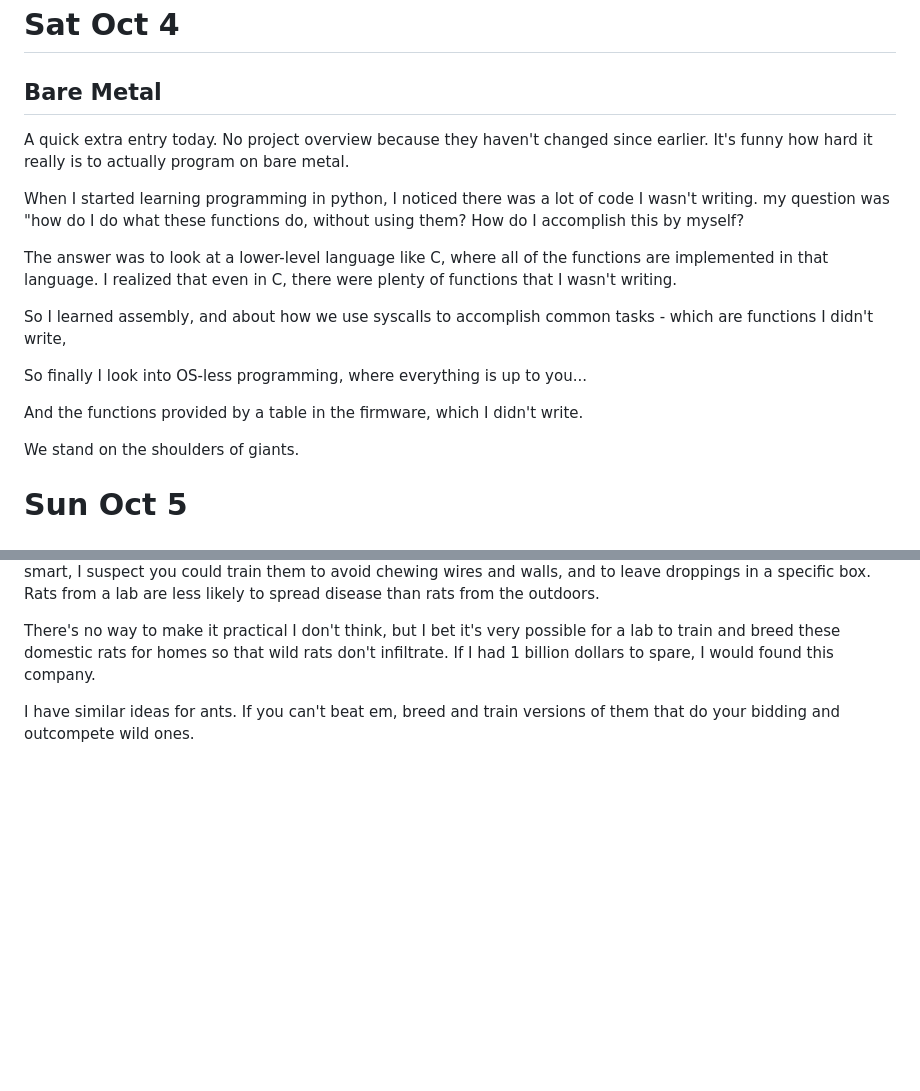
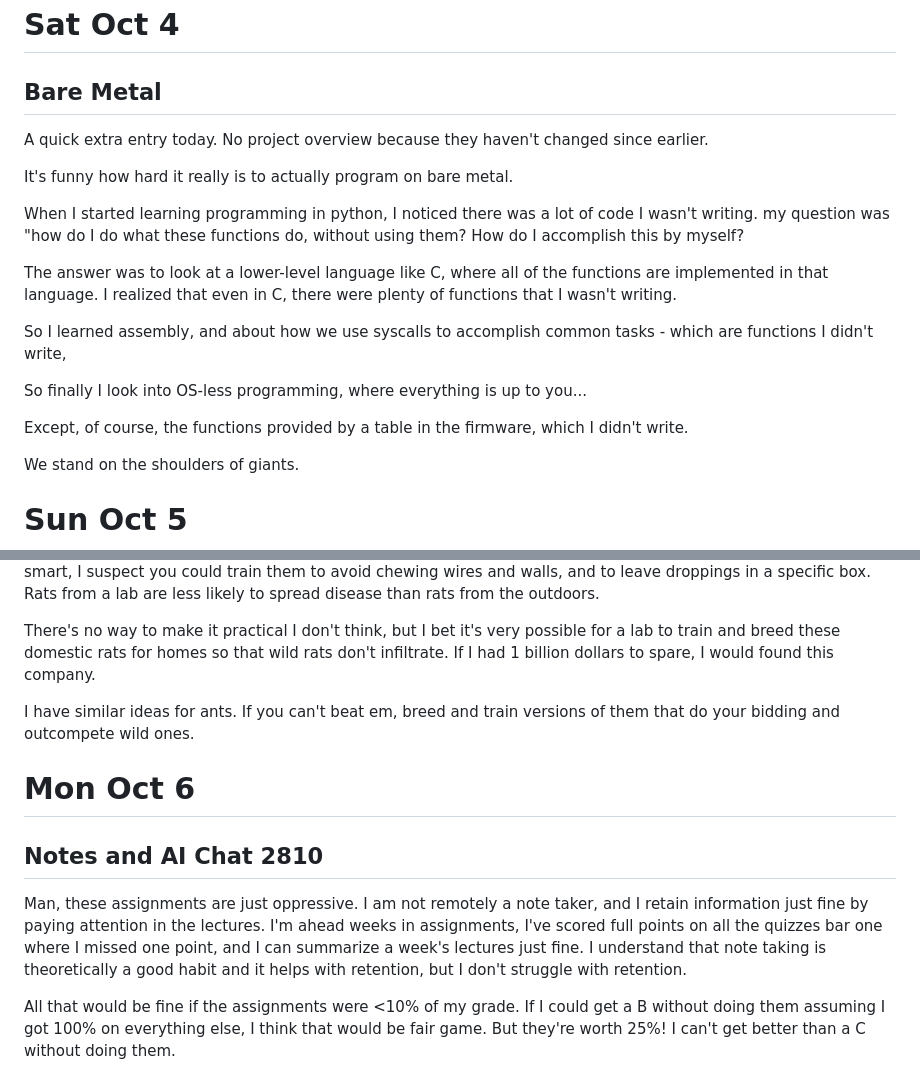
Before and after one commit to Darokahn/CS2450, a Markdown page: journal.md, 2 parts joined by grey strips. GitHub-like rendering; blank space fills up the shorter version.

Commit message:
new entry

```diff
--- a/journal.md
+++ b/journal.md
@@ -92,7 +92,9 @@ This brings up a fundamental issue of sandboxing software. We can obviously see
 
 # Sat Oct 4
 ## Bare Metal
+
 A quick extra entry today. No project overview because they haven't changed since earlier.
+
 It's funny how hard it really is to actually program on bare metal.
 
 When I started learning programming in python, I noticed there was a lot of code I wasn't writing. my question was "how do I do what these functions do, without using them? How do I accomplish this by myself?
@@ -103,7 +105,7 @@ So I learned assembly, and about how we use syscalls to accomplish common tasks
 
 So finally I look into OS-less programming, where everything is up to you...
 
-And the functions provided by a table in the firmware, which I didn't write.
+Except, of course, the functions provided by a table in the firmware, which I didn't write.
 
 We stand on the shoulders of giants.
 
@@ -117,3 +119,11 @@ Rats chew on wires, leave droppings, and potentially spread disease. What if the
 There's no way to make it practical I don't think, but I bet it's very possible for a lab to train and breed these domestic rats for homes so that wild rats don't infiltrate. If I had 1 billion dollars to spare, I would found this company.
 
 I have similar ideas for ants. If you can't beat em, breed and train versions of them that do your bidding and outcompete wild ones.
+
+
+# Mon Oct 6
+## Notes and AI Chat 2810
+
+Man, these assignments are just oppressive. I am not remotely a note taker, and I retain information just fine by paying attention in the lectures. I'm ahead weeks in assignments, I've scored full points on all the quizzes bar one where I missed one point, and I can summarize a week's lectures just fine. I understand that note taking is theoretically a good habit and it helps with retention, but I don't struggle with retention.
+
+All that would be fine if the assignments were <10% of my grade. If I could get a B without doing them assuming I got 100% on everything else, I think that would be fair game. But they're worth 25%! I can't get better than a C without doing them.
```
